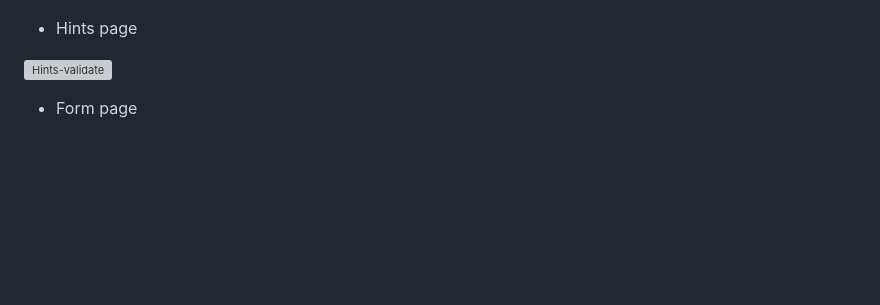
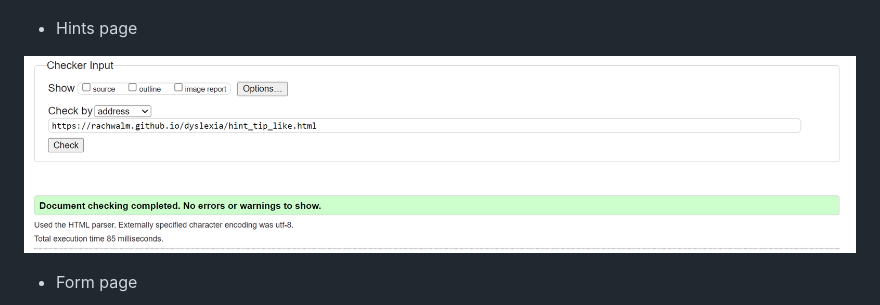
Before and after one commit to RachWalm/dyslexia, a Markdown page: testing.md, the part around one of its changes. Drawn GitHub-style; blank space fills up the shorter version; grey boxes are pictures that could not be loaded.

```diff
--- a/testing.md
+++ b/testing.md
@@ -22,7 +22,7 @@ HTML Validator
 
 - Hints page
 
-![Hints-validate](documents/hints-validate)
+![Hints-validate](documents/hints-validate.png)
 
 - Form page
 
```
Also changed, not shown: other parts of testing.md (+17 -1 lines).
